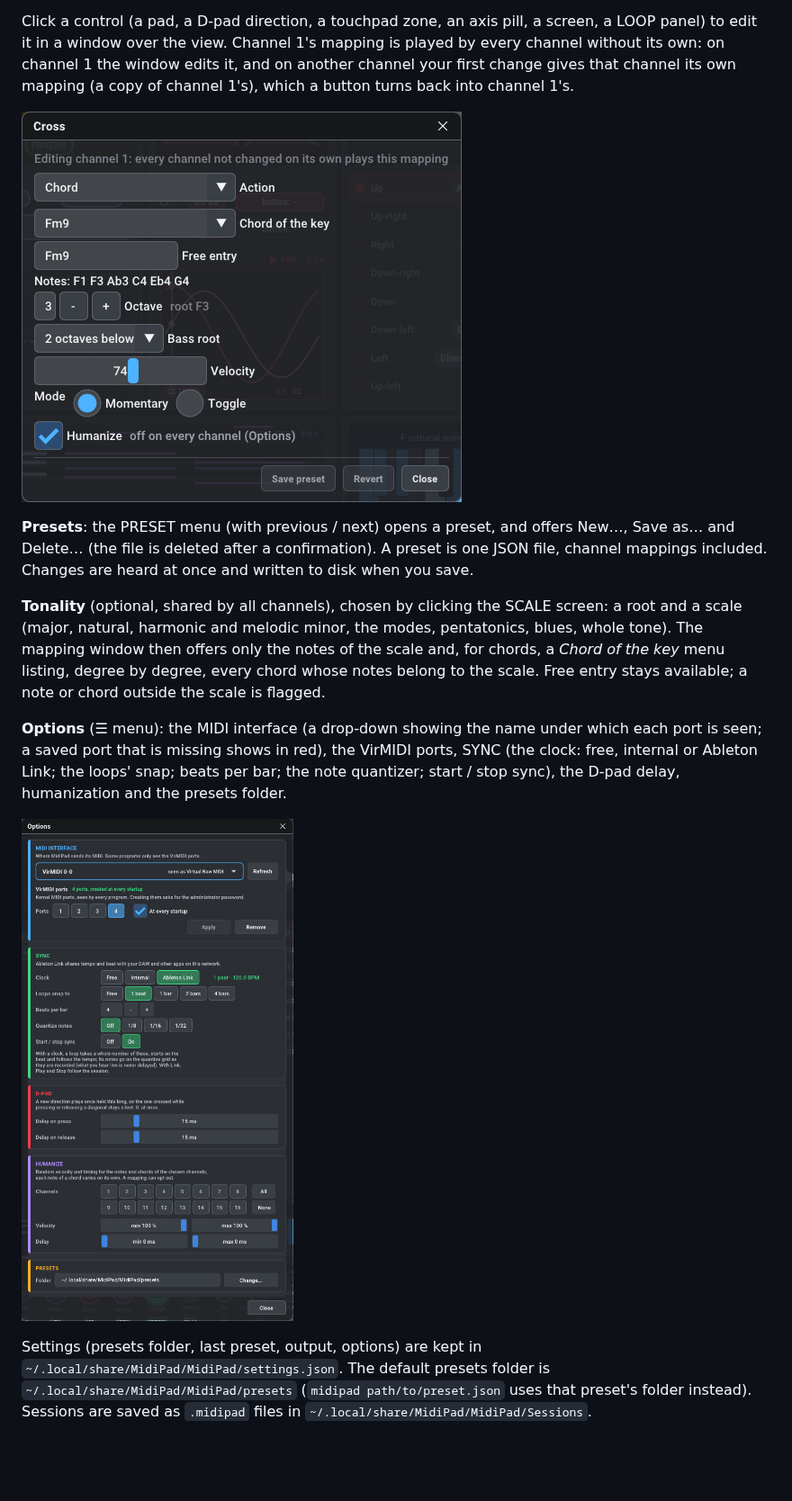
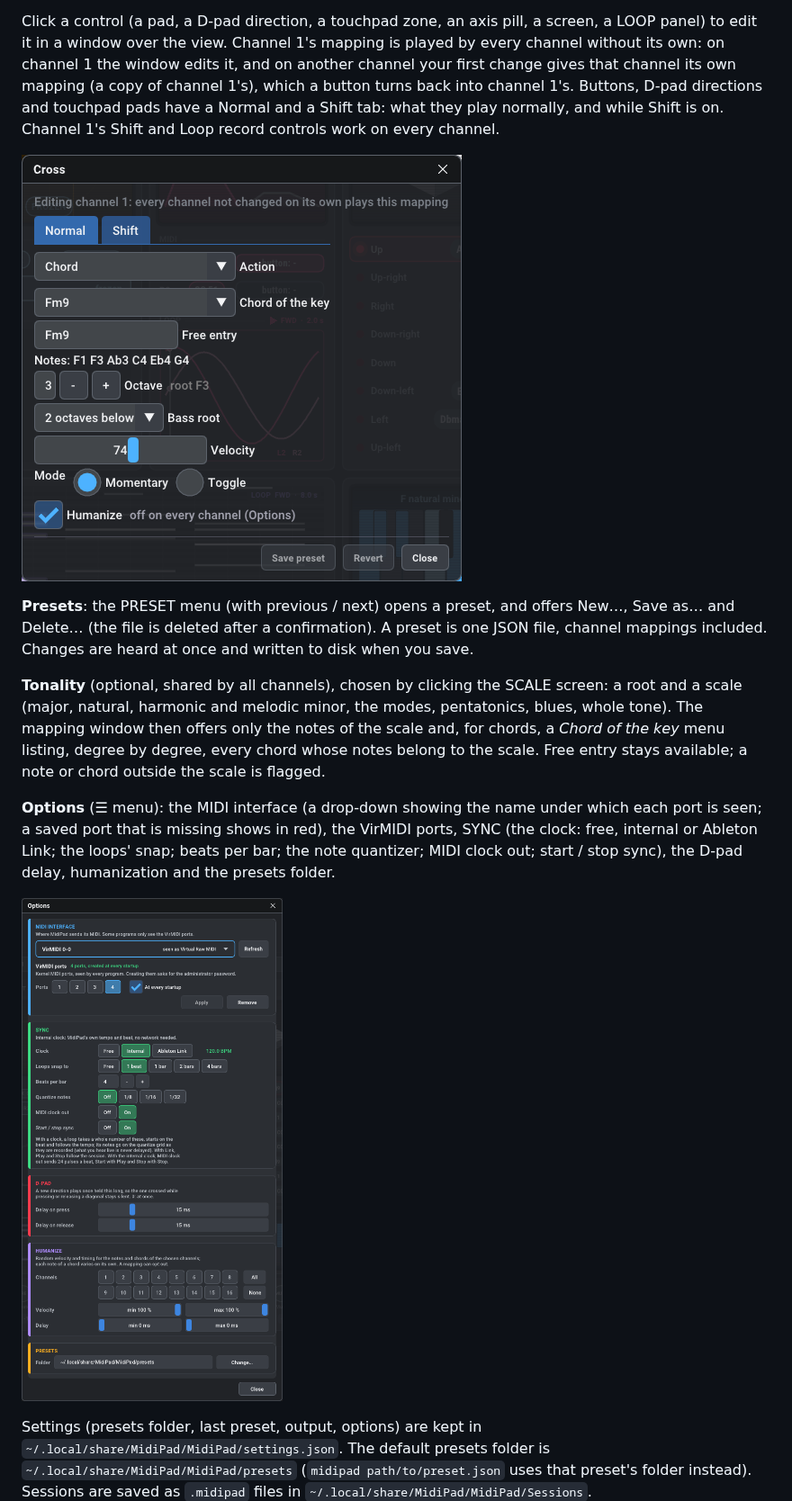
Before and after one commit to Donmanouche/Arcadance, a Markdown page: README.md, the part around one of its changes. Shown at 90% size. GitHub-like rendering; pictures changed too: docs/media/mapping.png, docs/media/options.png; blank space fills up the shorter version.

```diff
--- a/README.md
+++ b/README.md
@@ -116,7 +121,10 @@ Click a control (a pad, a D-pad direction, a touchpad zone, an axis pill, a
 screen, a LOOP panel) to edit it in a window over the view. Channel 1's mapping
 is played by every channel without its own: on channel 1 the window edits it, and
 on another channel your first change gives that channel its own mapping (a copy
-of channel 1's), which a button turns back into channel 1's.
+of channel 1's), which a button turns back into channel 1's. Buttons, D-pad
+directions and touchpad pads have a Normal and a Shift tab: what they play
+normally, and while Shift is on. Channel 1's Shift and Loop record controls work
+on every channel.
 
 ![A mapping window: a chord on the Cross button](docs/media/mapping.png)
 
@@ -135,7 +143,7 @@ available; a note or chord outside the scale is flagged.
 **Options** (☰ menu): the MIDI interface (a drop-down showing the name under
 which each port is seen; a saved port that is missing shows in red), the
 VirMIDI ports, SYNC (the clock: free, internal or Ableton Link; the loops'
-snap; beats per bar; the note quantizer; start / stop sync), the D-pad delay,
+snap; beats per bar; the note quantizer; MIDI clock out; start / stop sync), the D-pad delay,
 humanization and the presets folder.
 
 ![The Options window](docs/media/options.png)
```
Also changed, not shown: other parts of README.md (+6 -1 lines), 14 other files.
